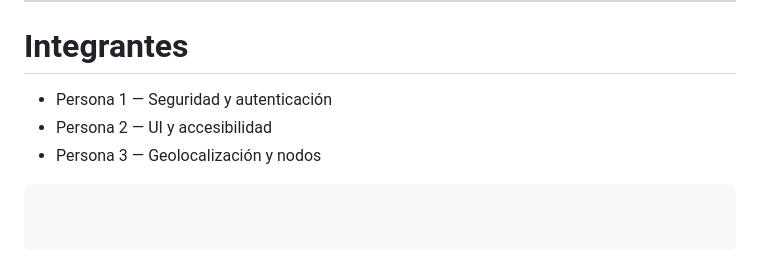
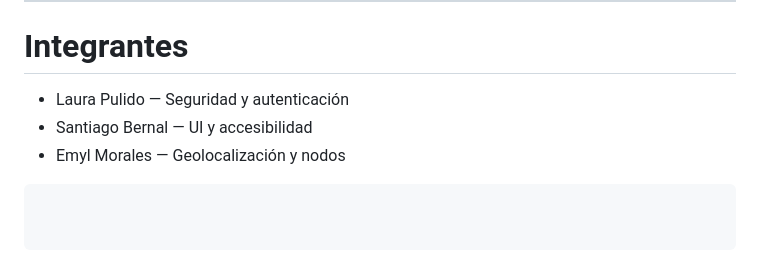
Before and after one commit to LauraPulidoCBA/operacion_camaleon_perfil_dinamico_shadownet, a Markdown page: README.md, the part around the change. GitHub-like rendering.

Commit message:
Update team member names in README

`````diff
--- a/README.md
+++ b/README.md
@@ -232,7 +232,7 @@ El proyecto ahora cumple mejores prácticas básicas de accesibilidad y Clean Co
 
 #  Integrantes
 
-- Persona 1 — Seguridad y autenticación
-- Persona 2 — UI y accesibilidad
-- Persona 3 — Geolocalización y nodos
+- Laura Pulido — Seguridad y autenticación
+- Santiago Bernal — UI y accesibilidad
+- Emyl Morales — Geolocalización y nodos
 ````
`````
